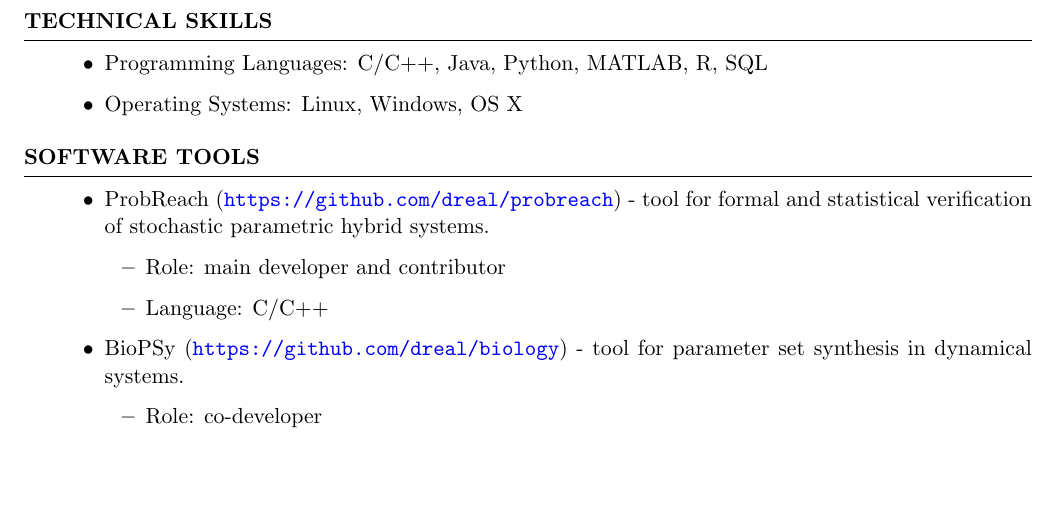
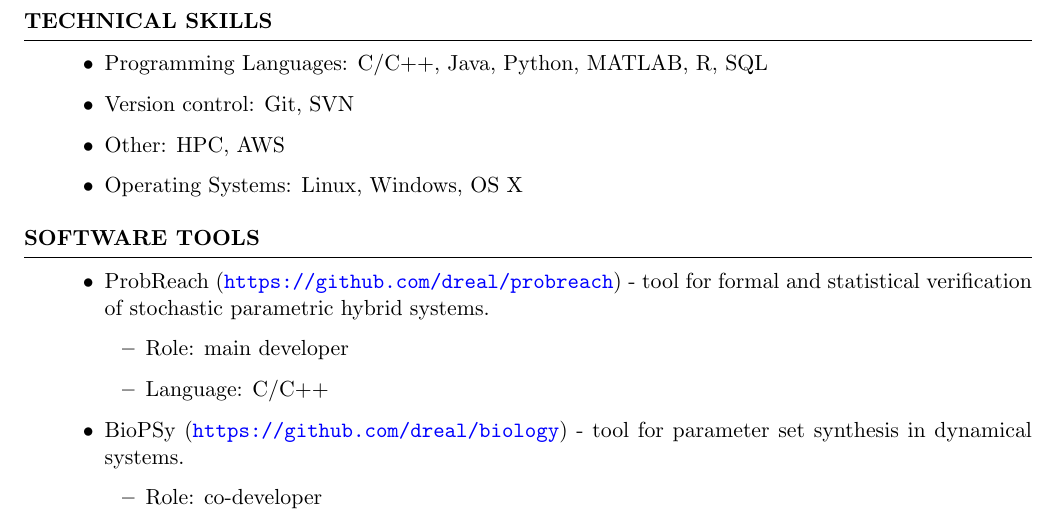
Before and after one commit to shmarovfedor/shmarovfedor.github.io, a LaTeX CV (cv/fedor-shmarov-cv.tex): part of page 3 of 3, cut so that both start at the same text, the shorter picture padded with empty space. Compiled offline with pdfLaTeX.

Commit message:
updated CV

```diff
--- a/cv/fedor-shmarov-cv.tex
+++ b/cv/fedor-shmarov-cv.tex
@@ -273,6 +273,8 @@ B.Sc. (with Honours) in Information Science and Computer Technology \\
 \begin{rSection}{Technical Skills}
 \begin{itemize}
 	\item Programming Languages: C/C++, Java, Python, MATLAB, R, SQL
+	\item Version control: Git, SVN
+	\item Other: HPC, AWS
 	\item Operating Systems: Linux, Windows, OS X
 \end{itemize}
 \end{rSection}
@@ -283,7 +285,7 @@ B.Sc. (with Honours) in Information Science and Computer Technology \\
 	\item ProbReach (\url{https://github.com/dreal/probreach}) - tool for formal and statistical
 	verification of stochastic parametric hybrid systems.
 	\begin{itemize}
-		\item Role: main developer and contributor
+		\item Role: main developer
 		\item Language: C/C++
 	\end{itemize}
 	\item BioPSy (\url{https://github.com/dreal/biology}) - tool for parameter set synthesis
```
Also changed, not shown: cv/fedor-shmarov-cv.pdf, 1 other file.
